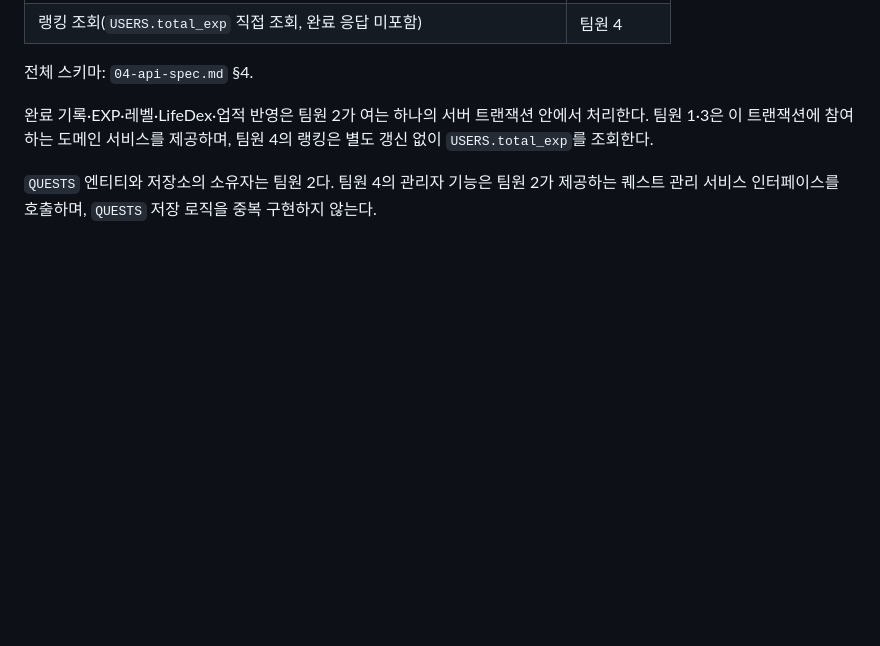
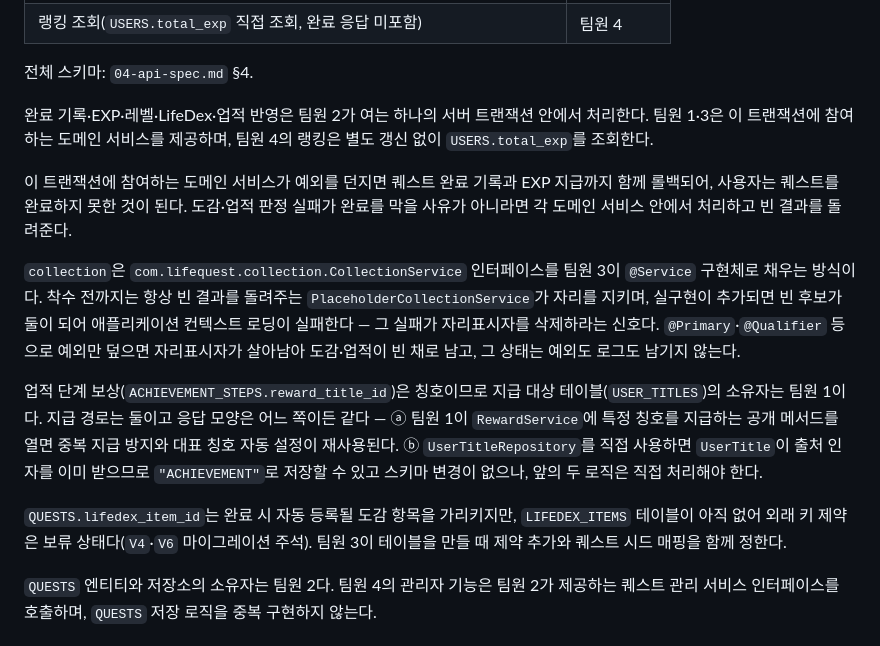
Before and after one commit to mahoora0/LifeQuest, a Markdown page: docs/06-team-roles.md, the part around the change. GitHub-like rendering; blank space fills up the shorter version.

```diff
--- a/docs/06-team-roles.md
+++ b/docs/06-team-roles.md
@@ -44,6 +44,14 @@ flowchart LR
 
 완료 기록·EXP·레벨·LifeDex·업적 반영은 팀원 2가 여는 하나의 서버 트랜잭션 안에서 처리한다. 팀원 1·3은 이 트랜잭션에 참여하는 도메인 서비스를 제공하며, 팀원 4의 랭킹은 별도 갱신 없이 `USERS.total_exp`를 조회한다.
 
+이 트랜잭션에 참여하는 도메인 서비스가 예외를 던지면 퀘스트 완료 기록과 EXP 지급까지 함께 롤백되어, 사용자는 퀘스트를 완료하지 못한 것이 된다. 도감·업적 판정 실패가 완료를 막을 사유가 아니라면 각 도메인 서비스 안에서 처리하고 빈 결과를 돌려준다.
+
+`collection`은 `com.lifequest.collection.CollectionService` 인터페이스를 팀원 3이 `@Service` 구현체로 채우는 방식이다. 착수 전까지는 항상 빈 결과를 돌려주는 `PlaceholderCollectionService`가 자리를 지키며, 실구현이 추가되면 빈 후보가 둘이 되어 애플리케이션 컨텍스트 로딩이 실패한다 — 그 실패가 자리표시자를 삭제하라는 신호다. `@Primary`·`@Qualifier` 등으로 예외만 덮으면 자리표시자가 살아남아 도감·업적이 빈 채로 남고, 그 상태는 예외도 로그도 남기지 않는다.
+
+업적 단계 보상(`ACHIEVEMENT_STEPS.reward_title_id`)은 칭호이므로 지급 대상 테이블(`USER_TITLES`)의 소유자는 팀원 1이다. 지급 경로는 둘이고 응답 모양은 어느 쪽이든 같다 — ⓐ 팀원 1이 `RewardService`에 특정 칭호를 지급하는 공개 메서드를 열면 중복 지급 방지와 대표 칭호 자동 설정이 재사용된다. ⓑ `UserTitleRepository`를 직접 사용하면 `UserTitle`이 출처 인자를 이미 받으므로 `"ACHIEVEMENT"`로 저장할 수 있고 스키마 변경이 없으나, 앞의 두 로직은 직접 처리해야 한다.
+
+`QUESTS.lifedex_item_id`는 완료 시 자동 등록될 도감 항목을 가리키지만, `LIFEDEX_ITEMS` 테이블이 아직 없어 외래 키 제약은 보류 상태다(`V4`·`V6` 마이그레이션 주석). 팀원 3이 테이블을 만들 때 제약 추가와 퀘스트 시드 매핑을 함께 정한다.
+
 `QUESTS` 엔티티와 저장소의 소유자는 팀원 2다. 팀원 4의 관리자 기능은 팀원 2가 제공하는 퀘스트 관리 서비스 인터페이스를 호출하며, `QUESTS` 저장 로직을 중복 구현하지 않는다.
 
 ## 5. 공통 작업 분담
```
Also changed, not shown: docs/04-api-spec.md (+9 -1 lines).
